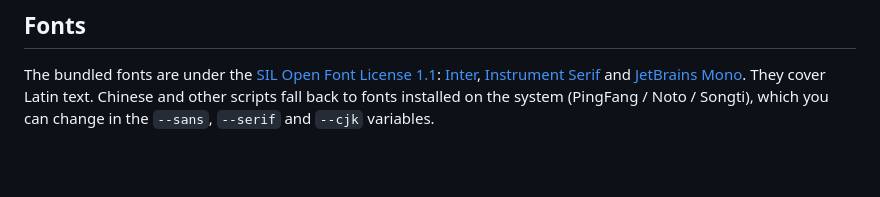
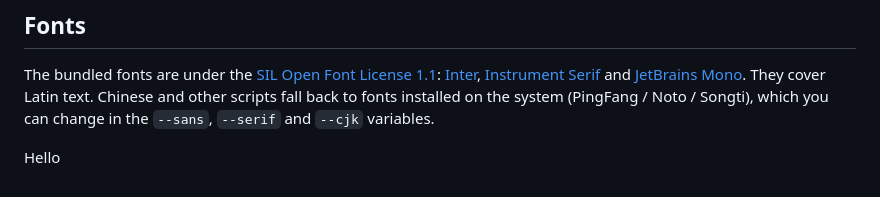
Before and after one commit to mcjkurz/poland-repo, a Markdown page: README.md, the part around the change. Drawn GitHub-style; blank space fills up the shorter version.

Commit message:
hello change

```diff
--- a/README.md
+++ b/README.md
@@ -116,3 +116,5 @@ To retheme the deck, edit the variables on `:root` (and the `#stage.dark` block
 ## Fonts
 
 The bundled fonts are under the [SIL Open Font License 1.1](https://openfontlicense.org): [Inter](https://github.com/rsms/inter), [Instrument Serif](https://github.com/Instrument/instrument-serif) and [JetBrains Mono](https://github.com/JetBrains/JetBrainsMono). They cover Latin text. Chinese and other scripts fall back to fonts installed on the system (PingFang / Noto / Songti), which you can change in the `--sans`, `--serif` and `--cjk` variables.
+
+Hello
```
